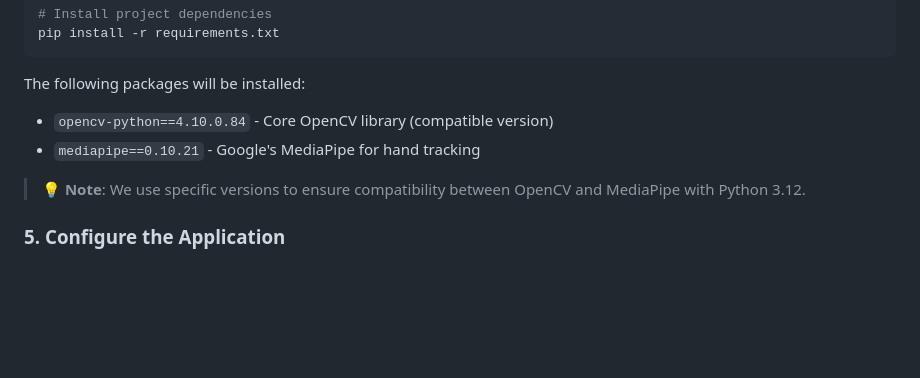
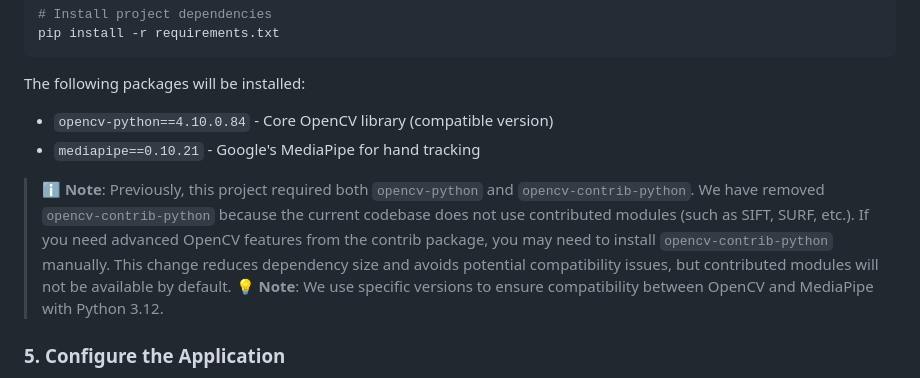
Before and after one commit to utnfrsn-isi-investigacion/hand-controller, a Markdown page: README.md, the part around the change. GitHub-like rendering; blank space fills up the shorter version.

Commit message:
Clarify why opencv-contrib-python was removed in README.md
Co-authored-by: Copilot <175728472+Copilot@users.noreply.github.com>

```diff
--- a/README.md
+++ b/README.md
@@ -88,6 +88,7 @@ The following packages will be installed:
 - `opencv-python==4.10.0.84` - Core OpenCV library (compatible version)
 - `mediapipe==0.10.21` - Google's MediaPipe for hand tracking
 
+> **ℹ️ Note**: Previously, this project required both `opencv-python` and `opencv-contrib-python`. We have removed `opencv-contrib-python` because the current codebase does not use contributed modules (such as SIFT, SURF, etc.). If you need advanced OpenCV features from the contrib package, you may need to install `opencv-contrib-python` manually. This change reduces dependency size and avoids potential compatibility issues, but contributed modules will not be available by default.
 > **💡 Note**: We use specific versions to ensure compatibility between OpenCV and MediaPipe with Python 3.12.
 
 ### 5. Configure the Application
```
